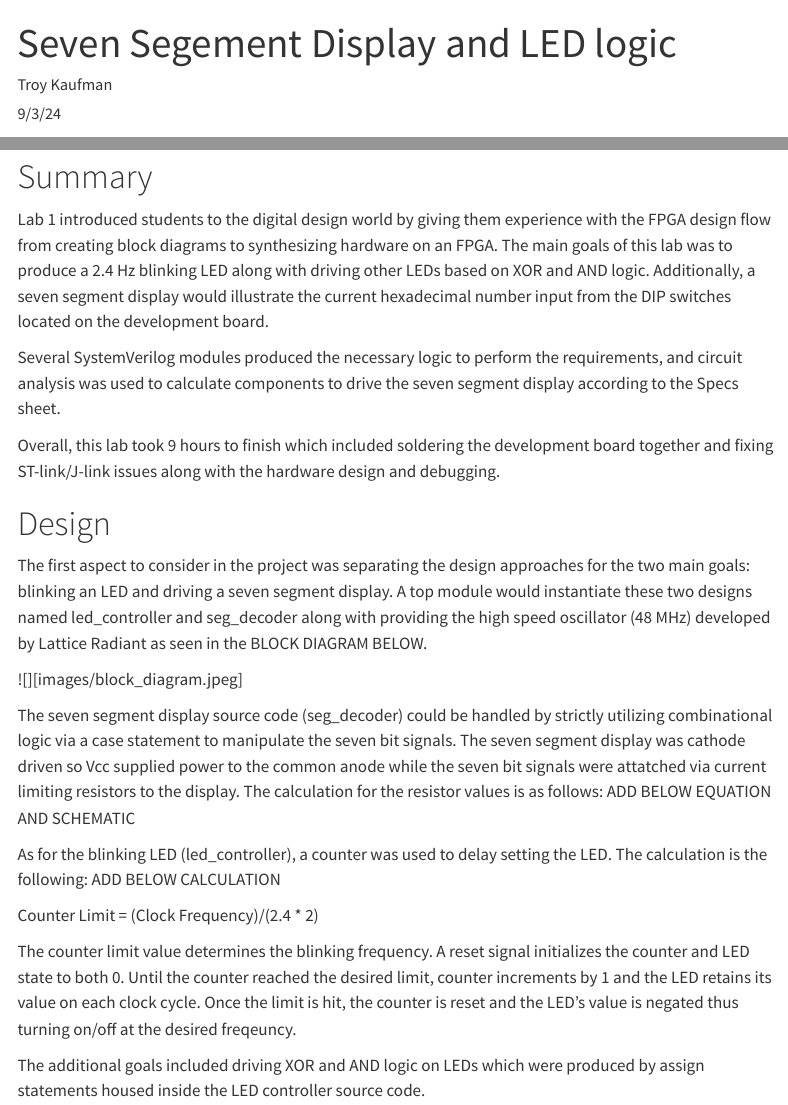
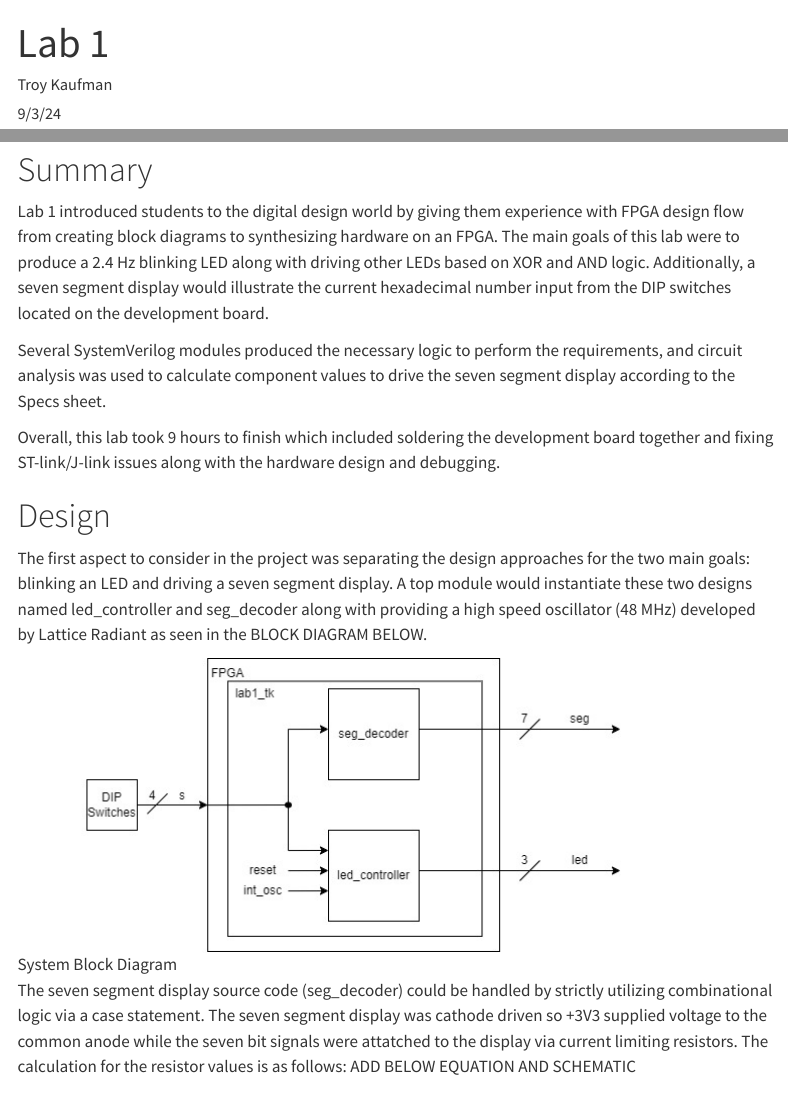
Before and after one commit to troyrkaufman/E155-Portfolio, a Quarto document (labs/lab1/lab1.qmd): the page in a window 1100 px wide, from its top, and a second part further down, joined at a grey line. Rendered offline with R 4.5, knitr and Pandoc in place of Quarto, with nearby package versions; menus at the side of the page are left out.

Commit message:
Added images

```diff
--- a/labs/lab1/lab1.qmd
+++ b/labs/lab1/lab1.qmd
@@ -1,6 +1,6 @@
 ---
-title: "Seven Segement Display and LED logic"
-description: "Lab 1"
+title: "Lab 1"
+description: "Seven Segement Display and LED logic"
 author: "Troy Kaufman"
 date: "9/3/24"
 draft: false
@@ -9,21 +11,24 @@ draft: false
 # Summary
-Lab 1 introduced students to the digital design world by giving them experience with the FPGA design flow from creating block diagrams to synthesizing hardware on an FPGA. The main goals of this lab was to produce a 2.4 Hz blinking LED along with driving other LEDs based on XOR and AND logic. Additionally, a seven segment display would illustrate the current hexadecimal number input from the DIP switches located on the development board.
+Lab 1 introduced students to the digital design world by giving them experience with FPGA design flow from creating block diagrams to synthesizing hardware on an FPGA. The main goals of this lab were to produce a 2.4 Hz blinking LED along with driving other LEDs based on XOR and AND logic. Additionally, a seven segment display would illustrate the current hexadecimal number input from the DIP switches located on the development board.
 
-Several SystemVerilog modules produced the necessary logic to perform the requirements, and circuit analysis was used to calculate components to drive the seven segment display according to the Specs sheet.
+Several SystemVerilog modules produced the necessary logic to perform the requirements, and circuit analysis was used to calculate component values to drive the seven segment display according to the Specs sheet.
 
 Overall, this lab took 9 hours to finish which included soldering the development board together and fixing ST-link/J-link issues along with the hardware design and debugging.
 
 # Design
-The first aspect to consider in the project was separating the design approaches for the two main goals: blinking an LED and driving a seven segment display. A top module would instantiate these two designs named led_controller and seg_decoder along with providing the high speed oscillator (48 MHz) developed by Lattice Radiant as seen in the BLOCK DIAGRAM BELOW.
+The first aspect to consider in the project was separating the design approaches for the two main goals: blinking an LED and driving a seven segment display. A top module would instantiate these two designs named led_controller and seg_decoder along with providing a high speed oscillator (48 MHz) developed by Lattice Radiant as seen in the BLOCK DIAGRAM BELOW.
 
+![System Block Diagram](images/block_diagram.jpg)
 
-![][images/block_diagram.jpeg]
+The seven segment display source code (seg_decoder) could be handled by strictly utilizing combinational logic via a case statement. The seven segment display was cathode driven so +3V3 supplied voltage to the common anode while the seven bit signals were attatched to the display via current limiting resistors. The calculation for the resistor values is as follows: ADD BELOW EQUATION AND SCHEMATIC
 
-The seven segment display source code (seg_decoder) could be handled by strictly utilizing combinational logic via a case statement to manipulate the seven bit signals. The seven segment display was cathode driven so Vcc supplied power to the common anode while the seven bit signals were attatched via current limiting resistors to the display. The calculation for the resistor values is as follows: ADD BELOW EQUATION AND SCHEMATIC
+![System Schematic](images/lab1_schematic.drawio.png)
+
+![Current Limiting Resistor Calculations](images/resistor_calculations.jpg)
 
 As for the blinking LED (led_controller), a counter was used to delay setting the LED. The calculation is the following: ADD BELOW CALCULATION
 
-Counter Limit = (Clock Frequency)/(2.4 * 2)
+![Counter Limit Calculations](images/counter_limit.jpg)
 
 The counter limit value determines the blinking frequency. A reset signal initializes the counter and LED state to both 0. Until the counter reached the desired limit, counter increments by 1 and the LED retains its value on each clock cycle. Once the limit is hit, the counter is reset and the LED's value is negated thus turning on/off at the desired freqeuncy.
 
```
Also changed, not shown: labs/lab1/images/counter_limit.jpg (added), labs/lab1/images/lab1_schematic.jpg, labs/lab1/images/resistor_calculations.jpg (added), labs/lab1/lab1.qmd (8 more changed lines), 2 other files.
